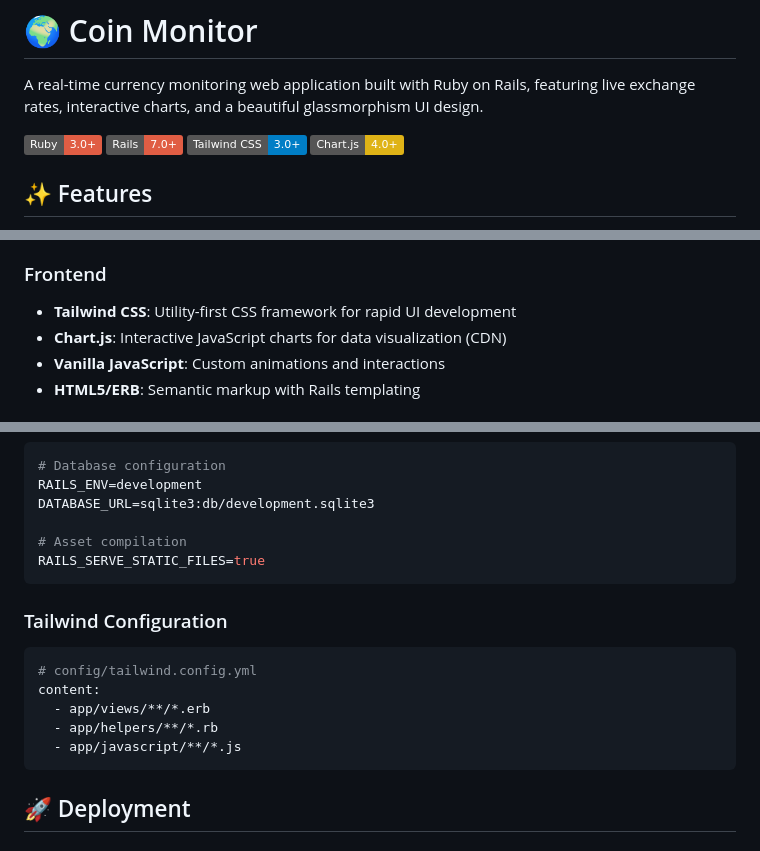
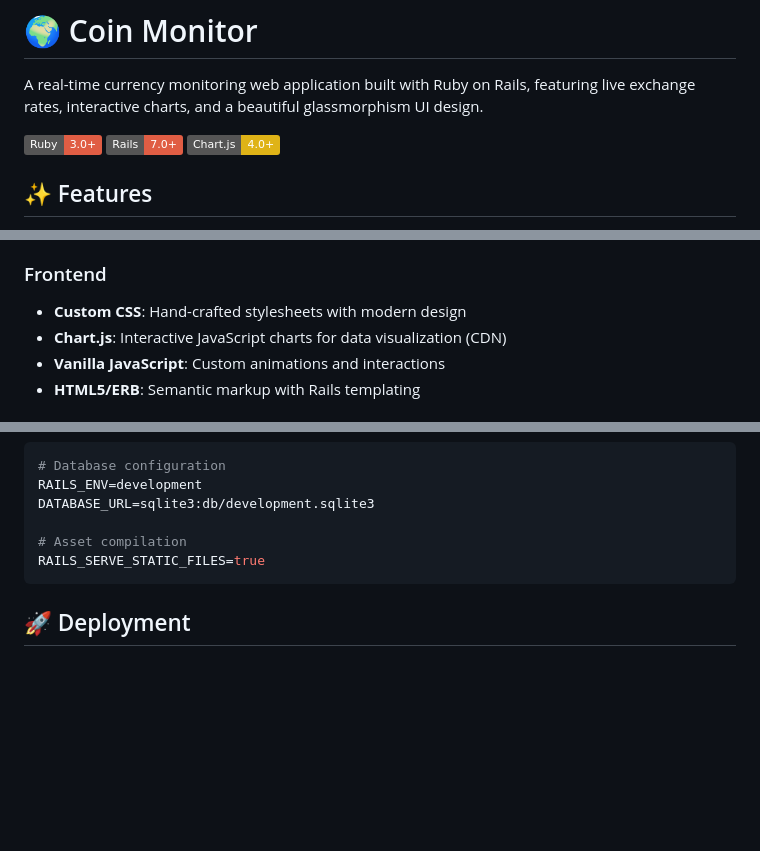
Before and after one commit to devanaclimgo/coin__monitor, a Markdown page: README.md, 3 parts joined by grey strips. Rendered like a GitHub page; badges without logos; blank space fills up the shorter version.

Commit message:
docs: update README.md to replace Tailwind CSS with custom CSS and remove Tailwind configuration section

````diff
--- a/README.md
+++ b/README.md
@@ -4,7 +4,6 @@ A real-time currency monitoring web application built with Ruby on Rails, featur
 
 ![Coin Monitor](https://img.shields.io/badge/Ruby-3.0+-red.svg)
 ![Rails](https://img.shields.io/badge/Rails-7.0+-red.svg)
-![Tailwind CSS](https://img.shields.io/badge/Tailwind_CSS-3.0+-blue.svg)
 ![Chart.js](https://img.shields.io/badge/Chart.js-4.0+-yellow.svg)
 
 ## ✨ Features
@@ -26,7 +25,7 @@ A real-time currency monitoring web application built with Ruby on Rails, featur
 
 ### Frontend
 
-- **Tailwind CSS**: Utility-first CSS framework for rapid UI development
+- **Custom CSS**: Hand-crafted stylesheets with modern design
 - **Chart.js**: Interactive JavaScript charts for data visualization (CDN)
 - **Vanilla JavaScript**: Custom animations and interactions
 - **HTML5/ERB**: Semantic markup with Rails templating
@@ -190,16 +189,6 @@ DATABASE_URL=sqlite3:db/development.sqlite3
 RAILS_SERVE_STATIC_FILES=true
 ```
 
-### Tailwind Configuration
-
-```yaml
-# config/tailwind.config.yml
-content:
-  - app/views/**/*.erb
-  - app/helpers/**/*.rb
-  - app/javascript/**/*.js
-```
-
 ## 🚀 Deployment
 
 ### Heroku Deployment
````
